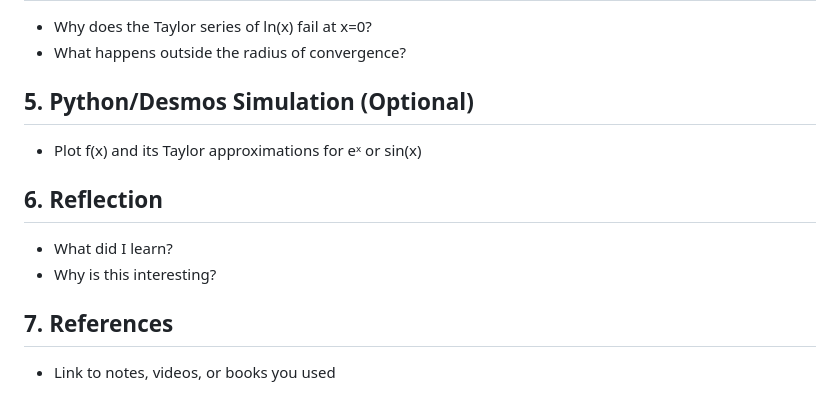
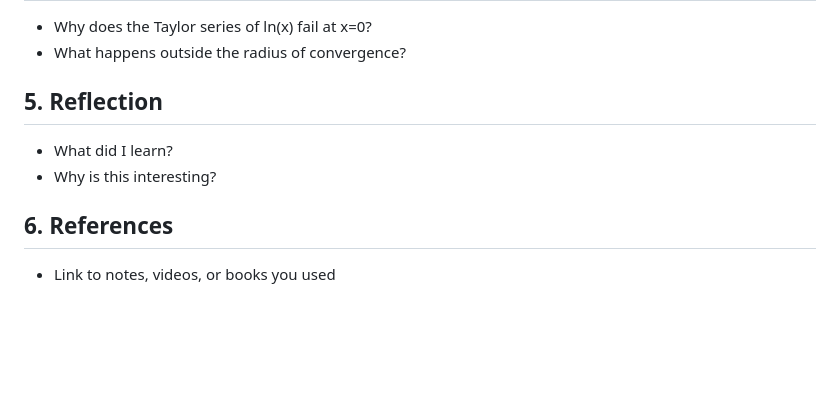
Before and after one commit to hjyi2027/jun-yi-math-research, a Markdown page: projects/taylor-series.md, the part around the change. GitHub-like rendering; blank space fills up the shorter version.

```diff
--- a/projects/taylor-series.md
+++ b/projects/taylor-series.md
@@ -88,12 +88,9 @@ These observations connect the visual behavior from the graphs with the theoreti
 - Why does the Taylor series of ln(x) fail at x=0?
 - What happens outside the radius of convergence?
 
-## 5. Python/Desmos Simulation (Optional)
-- Plot f(x) and its Taylor approximations for eˣ or sin(x)
-
-## 6. Reflection
+## 5. Reflection
 - What did I learn?
 - Why is this interesting?
 
-## 7. References
+## 6. References
 - Link to notes, videos, or books you used
```
